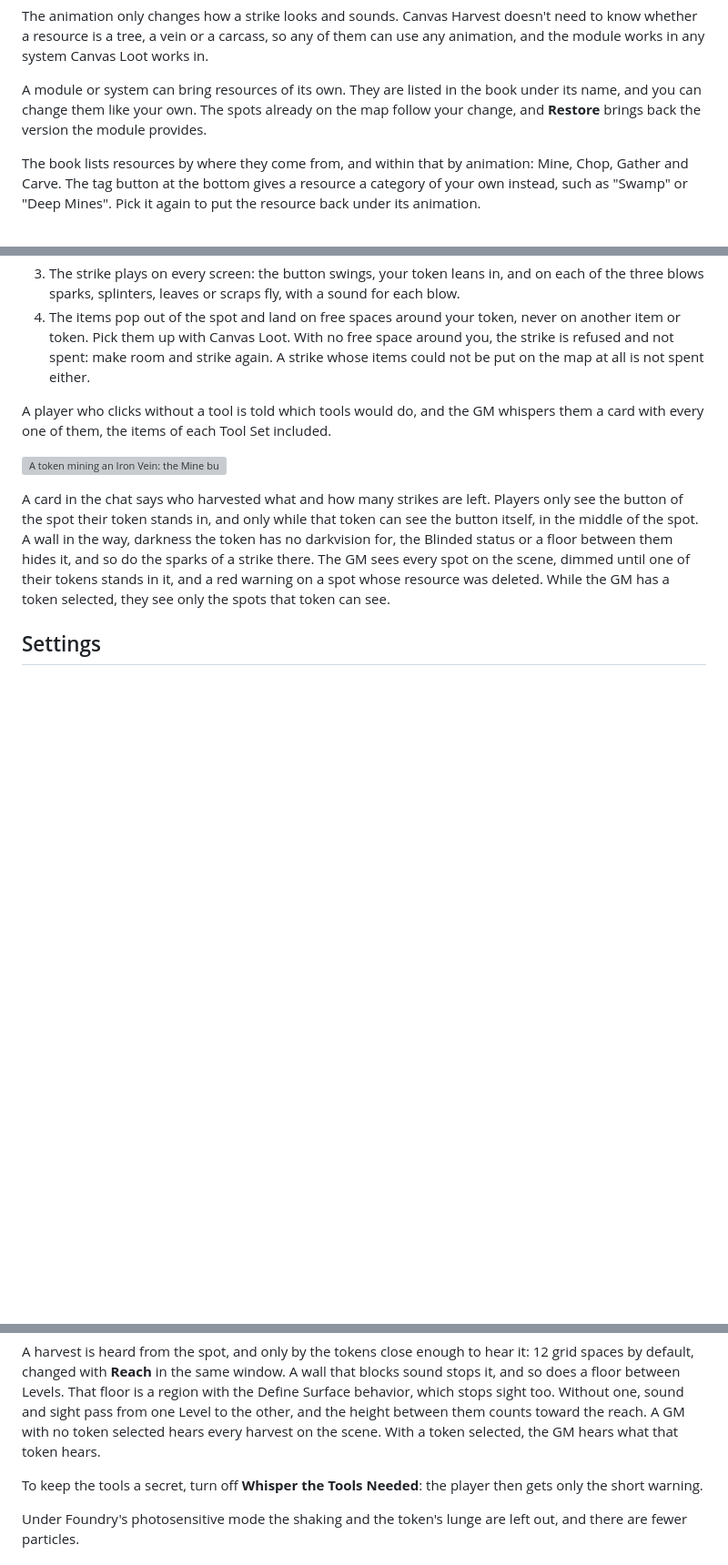
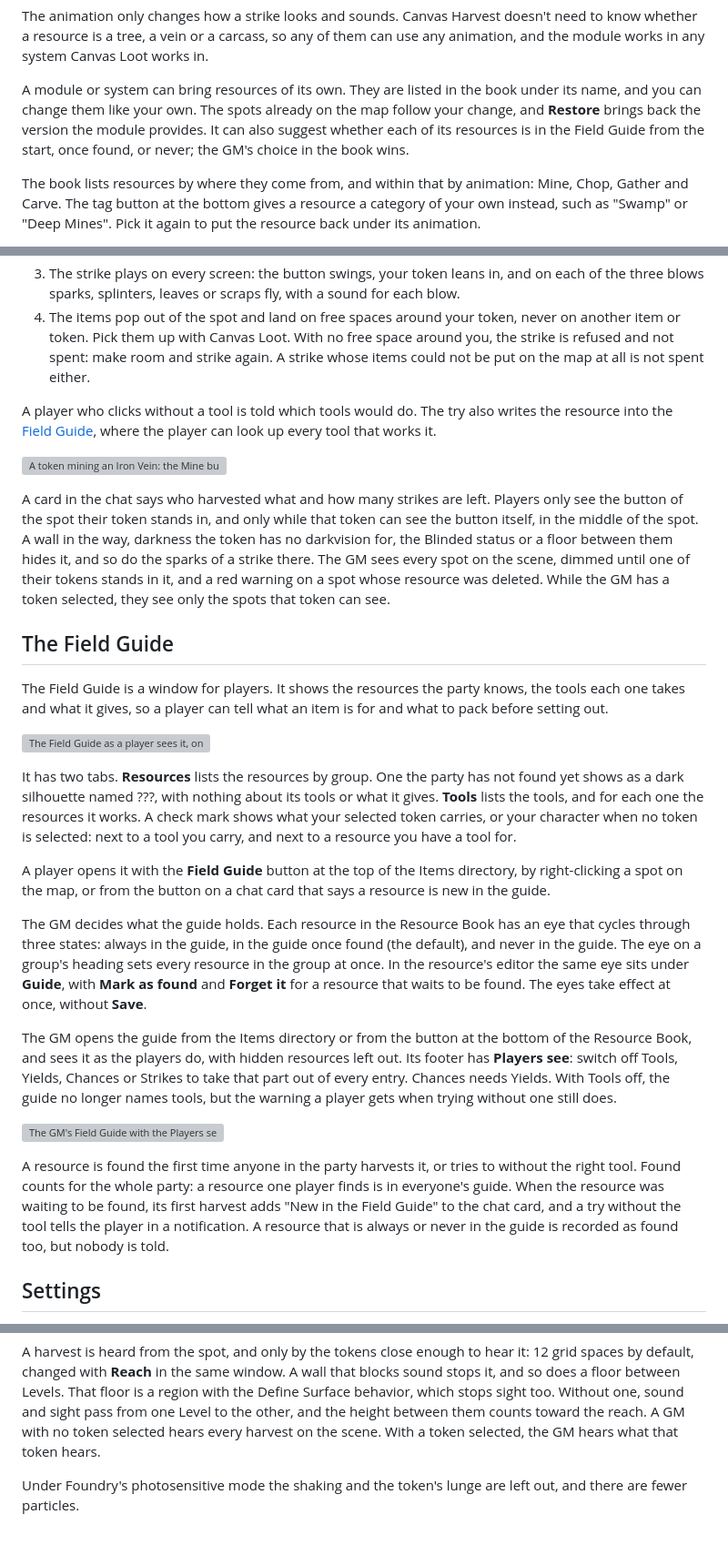
Before and after one commit to brunocalado/canvas-harvest, a Markdown page: README.md, 3 parts joined by grey strips. Shown at 91% size. GitHub-like rendering; blank space fills up the shorter version; grey boxes are pictures that could not be loaded.

Commit message:
Describe the Field Guide in the README and drop the whispered tool card from it
A new section covers what players see in the guide, how they open it, how the GM sets what it holds,
and what makes a resource found. The Harvesting and Settings sections no longer mention the whispered
card or its setting, which the guide replaced.

```diff
--- a/README.md
+++ b/README.md
@@ -38,7 +38,8 @@ module works in any system Canvas Loot works in.
 
 A module or system can bring resources of its own. They are listed in the book under its name, and
 you can change them like your own. The spots already on the map follow your change, and **Restore**
-brings back the version the module provides.
+brings back the version the module provides. It can also suggest whether each of its resources is in
+the Field Guide from the start, once found, or never; the GM's choice in the book wins.
 
 The book lists resources by where they come from, and within that by animation: Mine, Chop, Gather
 and Carve. The tag button at the bottom gives a resource a category of your own instead, such as
@@ -85,8 +86,8 @@ Forgot what a spot is? Right-click it to open its resource in the Resource Book.
    not spent: make room and strike again. A strike whose items could not be put on the map at all is
    not spent either.
 
-A player who clicks without a tool is told which tools would do, and the GM whispers them a card
-with every one of them, the items of each Tool Set included.
+A player who clicks without a tool is told which tools would do. The try also writes the resource
+into the [Field Guide](#the-field-guide), where the player can look up every tool that works it.
 
 ![A token mining an Iron Vein: the Mine button over the vein, the stones on the floor around the token, and the chat card](docs/harvest.webp)
 
@@ -96,6 +97,44 @@ the middle of the spot. A wall in the way, darkness the token has no darkvision
 status or a floor between them hides it, and so do the sparks of a strike there. The GM sees every
 spot on the scene, dimmed until one of their tokens stands in it, and a red warning on a spot whose
 resource was deleted. While the GM has a token selected, they see only the spots that token can see.
+
+## The Field Guide
+
+The Field Guide is a window for players. It shows the resources the party knows, the tools each one
+takes and what it gives, so a player can tell what an item is for and what to pack before setting
+out.
+
+![The Field Guide as a player sees it, on the Resources tab](docs/field-guide.webp)
+
+It has two tabs. **Resources** lists the resources by group. One the party has not found yet shows
+as a dark silhouette named ???, with nothing about its tools or what it gives. **Tools** lists the
+tools, and for each one the resources it works. A check mark shows what your selected token carries,
+or your character when no token is selected: next to a tool you carry, and next to a resource you
+have a tool for.
+
+A player opens it with the **Field Guide** button at the top of the Items directory, by
+right-clicking a spot on the map, or from the button on a chat card that says a resource is new in
+the guide.
+
+The GM decides what the guide holds. Each resource in the Resource Book has an eye that cycles
+through three states: always in the guide, in the guide once found (the default), and never in the
+guide. The eye on a group's heading sets every resource in the group at once. In the resource's
+editor the same eye sits under **Guide**, with **Mark as found** and **Forget it** for a resource
+that waits to be found. The eyes take effect at once, without **Save**.
+
+The GM opens the guide from the Items directory or from the button at the bottom of the Resource
+Book, and sees it as the players do, with hidden resources left out. Its footer has **Players see**:
+switch off Tools, Yields, Chances or Strikes to take that part out of every entry. Chances needs
+Yields. With Tools off, the guide no longer names tools, but the warning a player gets when trying
+without one still does.
+
+![The GM's Field Guide with the Players see buttons in its footer](docs/field-guide-gm.webp)
+
+A resource is found the first time anyone in the party harvests it, or tries to without the right
+tool. Found counts for the whole party: a resource one player finds is in everyone's guide. When the
+resource was waiting to be found, its first harvest adds "New in the Field Guide" to the chat card,
+and a try without the tool tells the player in a notification. A resource that is always or never in
+the guide is recorded as found too, but nobody is told.
 
 ## Settings
 
@@ -115,9 +154,6 @@ floor between Levels. That floor is a region with the Define Surface behavior, w
 too. Without one, sound and sight pass from one Level to the other, and the height between them
 counts toward the reach. A GM with no token selected hears every harvest on the scene. With a token
 selected, the GM hears what that token hears.
-
-To keep the tools a secret, turn off **Whisper the Tools Needed**: the player then gets only the
-short warning.
 
 Under Foundry's photosensitive mode the shaking and the token's lunge are left out, and there are
 fewer particles.
```
